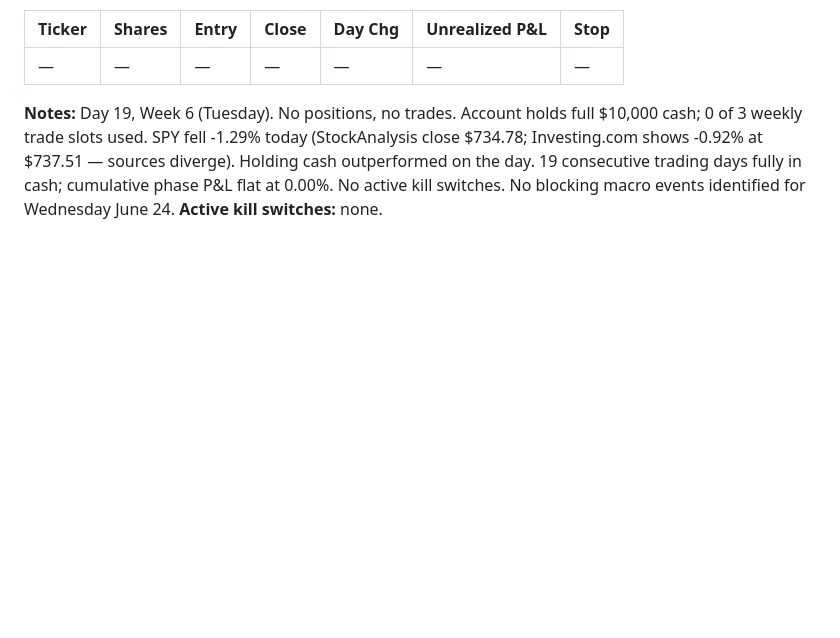
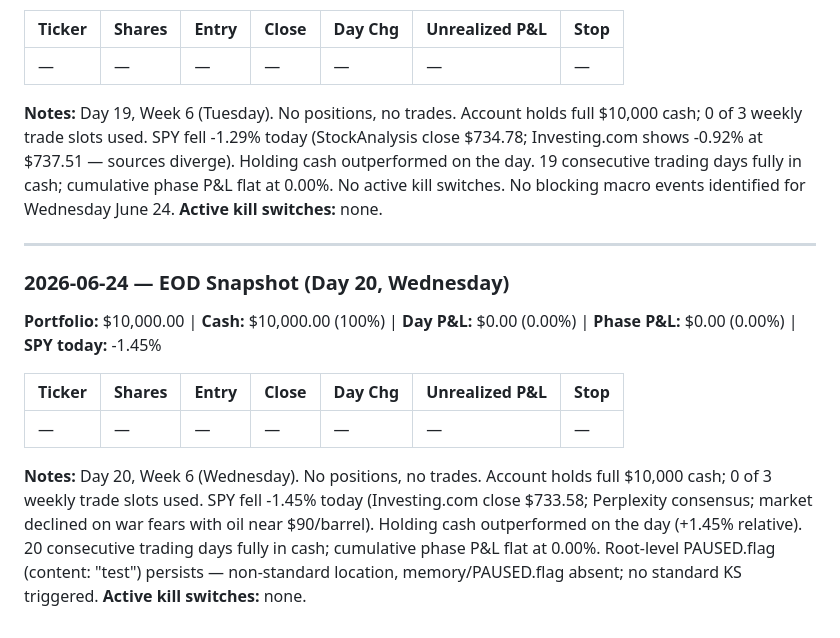
Before and after one commit to alessiowinkel-v2/trading-agent, a Markdown page: memory/TRADE-LOG.md, the part around the change. Rendered like a GitHub page; blank space fills up the shorter version.

Commit message:
EOD snapshot 2026-06-24

```diff
--- a/memory/TRADE-LOG.md
+++ b/memory/TRADE-LOG.md
@@ -285,3 +285,15 @@ No positions yet. Bot launches on the next trading day.
 
 **Notes:** Day 19, Week 6 (Tuesday). No positions, no trades. Account holds full $10,000 cash; 0 of 3 weekly trade slots used. SPY fell -1.29% today (StockAnalysis close $734.78; Investing.com shows -0.92% at $737.51 — sources diverge). Holding cash outperformed on the day. 19 consecutive trading days fully in cash; cumulative phase P&L flat at 0.00%. No active kill switches. No blocking macro events identified for Wednesday June 24.
 **Active kill switches:** none.
+
+---
+
+### 2026-06-24 — EOD Snapshot (Day 20, Wednesday)
+**Portfolio:** $10,000.00 | **Cash:** $10,000.00 (100%) | **Day P&L:** $0.00 (0.00%) | **Phase P&L:** $0.00 (0.00%) | **SPY today:** -1.45%
+
+| Ticker | Shares | Entry | Close | Day Chg | Unrealized P&L | Stop |
+|--------|--------|-------|-------|---------|----------------|------|
+| — | — | — | — | — | — | — |
+
+**Notes:** Day 20, Week 6 (Wednesday). No positions, no trades. Account holds full $10,000 cash; 0 of 3 weekly trade slots used. SPY fell -1.45% today (Investing.com close $733.58; Perplexity consensus; market declined on war fears with oil near $90/barrel). Holding cash outperformed on the day (+1.45% relative). 20 consecutive trading days fully in cash; cumulative phase P&L flat at 0.00%. Root-level PAUSED.flag (content: "test") persists — non-standard location, memory/PAUSED.flag absent; no standard KS triggered.
+**Active kill switches:** none.
```
